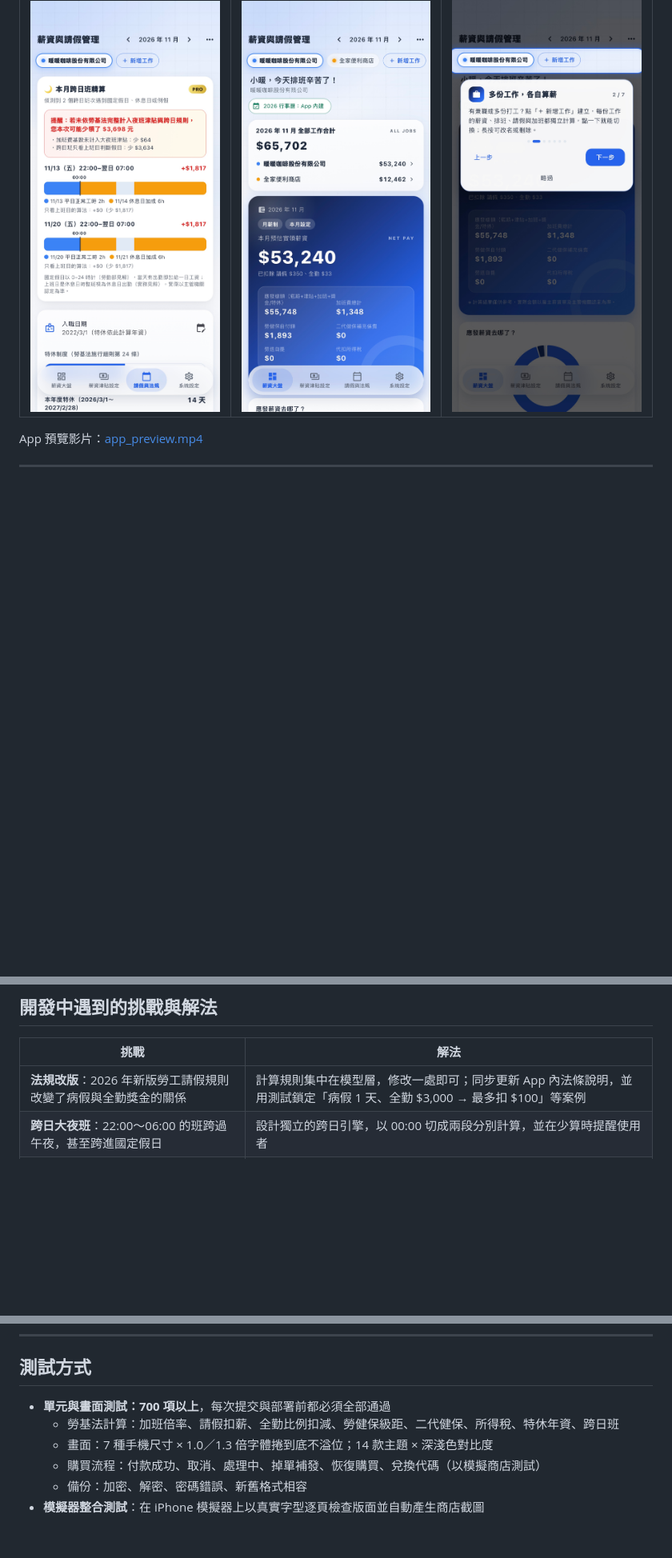
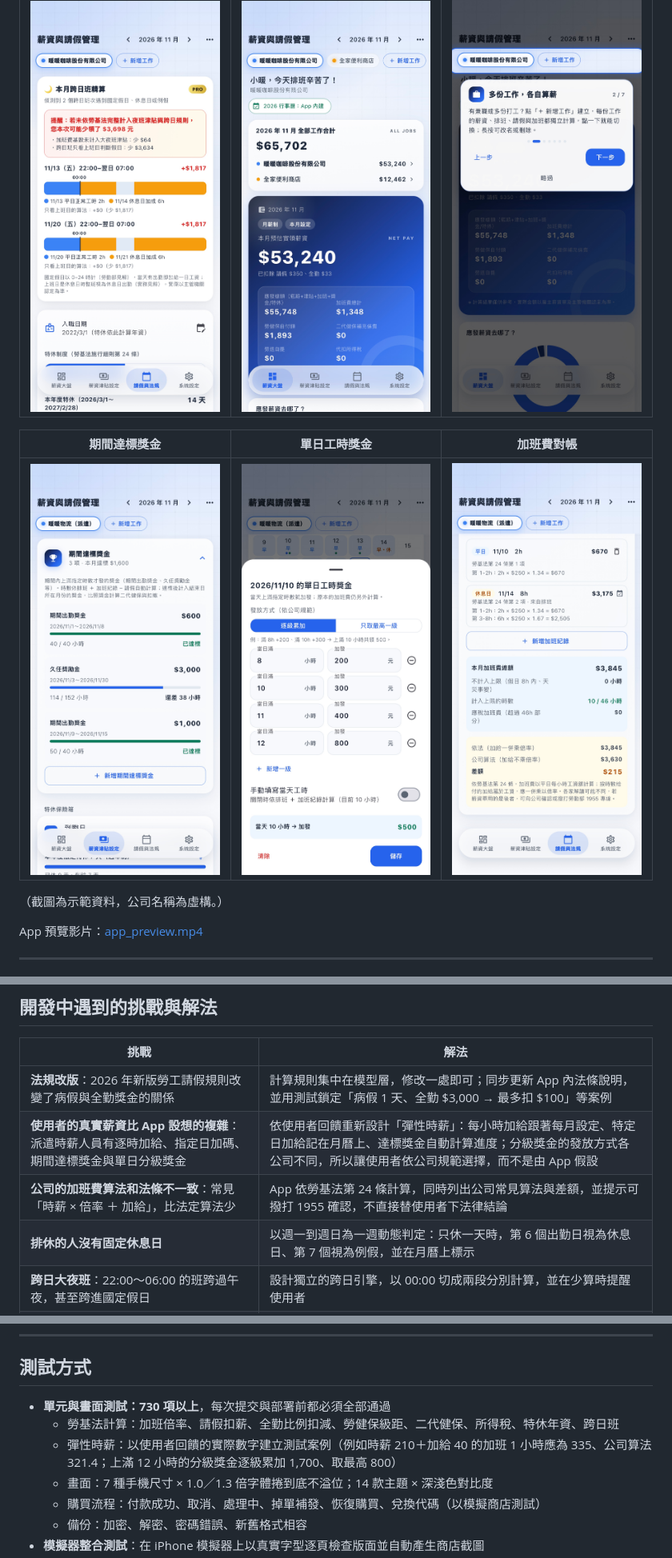
Before and after one commit to zhi410/app-portfolio, a Markdown page: README.md, 3 parts joined by grey strips. Shown at 80% size. GitHub-like rendering; pictures changed too: screenshots/10_period_bonus.jpg (added), screenshots/11_daily_bonus.jpg (added), screenshots/12_overtime_compare.jpg (added); blank space fills up the shorter version.

```diff
--- a/README.md
+++ b/README.md
@@ -53,6 +54,12 @@
 |---|---|---|
 | ![跨日班](screenshots/07_cross_day.jpg) | ![多份工作](screenshots/08_multi_job.jpg) | ![功能導覽](screenshots/09_feature_tour.jpg) |
 
+| 期間達標獎金 | 單日工時獎金 | 加班費對帳 |
+|---|---|---|
+| ![期間達標獎金](screenshots/10_period_bonus.jpg) | ![單日工時獎金](screenshots/11_daily_bonus.jpg) | ![加班費對帳](screenshots/12_overtime_compare.jpg) |
+
+（截圖為示範資料，公司名稱為虛構。）
+
 App 預覽影片：[app_preview.mp4](screenshots/app_preview.mp4)
 
 ---
@@ -89,6 +97,9 @@ App 預覽影片：[app_preview.mp4](screenshots/app_preview.mp4)
 | 挑戰 | 解法 |
 |---|---|
 | **法規改版**：2026 年新版勞工請假規則改變了病假與全勤獎金的關係 | 計算規則集中在模型層，修改一處即可；同步更新 App 內法條說明，並用測試鎖定「病假 1 天、全勤 $3,000 → 最多扣 $100」等案例 |
+| **使用者的真實薪資比 App 設想的複雜**：派遣時薪人員有逐時加給、指定日加碼、期間達標獎金與單日分級獎金 | 依使用者回饋重新設計「彈性時薪」：每小時加給跟著每月設定、特定日加給記在月曆上、達標獎金自動計算進度；分級獎金的發放方式各公司不同，所以讓使用者依公司規範選擇，而不是由 App 假設 |
+| **公司的加班費算法和法條不一致**：常見「時薪 × 倍率 ＋ 加給」，比法定算法少 | App 依勞基法第 24 條計算，同時列出公司常見算法與差額，並提示可撥打 1955 確認，不直接替使用者下法律結論 |
+| **排休的人沒有固定休息日** | 以週一到週日為一週動態判定：只休一天時，第 6 個出勤日視為休息日、第 7 個視為例假，並在月曆上標示 |
 | **跨日大夜班**：22:00～06:00 的班跨過午夜，甚至跨進國定假日 | 設計獨立的跨日引擎，以 00:00 切成兩段分別計算，並在少算時提醒使用者 |
 | **多份工作要加功能，但不能動到舊使用者的資料** | 主要工作沿用原本的儲存位置，新工作使用獨立命名空間；備份格式升版但仍能還原舊檔 |
 | **StoreKit 只告訴 App「有沒有試用資格」，不告訴天數** | 試用標籤與商店後台設定集中在一個常數，並寫進上架檢查清單與測試，避免兩邊不一致被退件 |
@@ -102,8 +113,9 @@ App 預覽影片：[app_preview.mp4](screenshots/app_preview.mp4)
 
 ## 測試方式
 
-- **單元與畫面測試：700 項以上**，每次提交與部署前都必須全部通過
+- **單元與畫面測試：730 項以上**，每次提交與部署前都必須全部通過
   - 勞基法計算：加班倍率、請假扣薪、全勤比例扣減、勞健保級距、二代健保、所得稅、特休年資、跨日班
+  - 彈性時薪：以使用者回饋的實際數字建立測試案例（例如時薪 210＋加給 40 的加班 1 小時應為 335、公司算法 321.4；上滿 12 小時的分級獎金逐級累加 1,700、取最高 800）
   - 畫面：7 種手機尺寸 × 1.0／1.3 倍字體捲到底不溢位；14 款主題 × 深淺色對比度
   - 購買流程：付款成功、取消、處理中、掉單補發、恢復購買、兌換代碼（以模擬商店測試）
   - 備份：加密、解密、密碼錯誤、新舊格式相容
```
Also changed, not shown: other parts of README.md (+5 -3 lines), screenshots/03_insurance.jpg, screenshots/05_premium.jpg.
